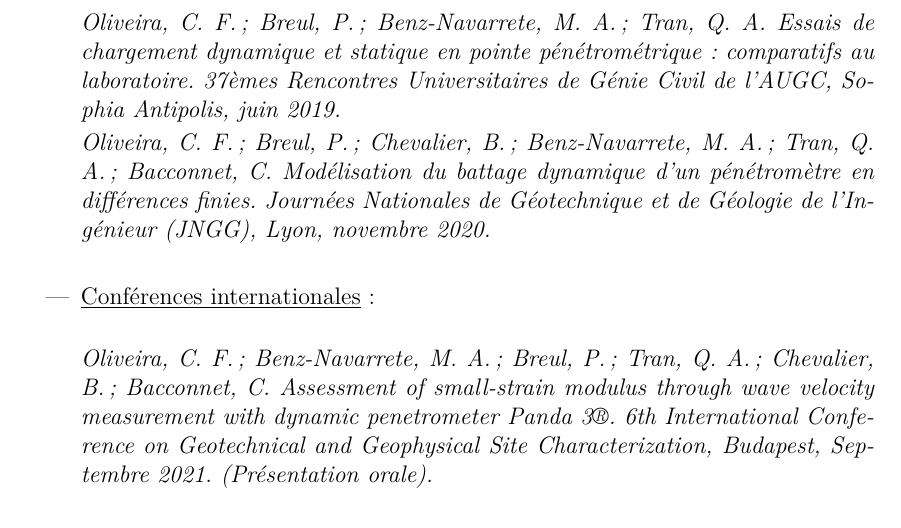
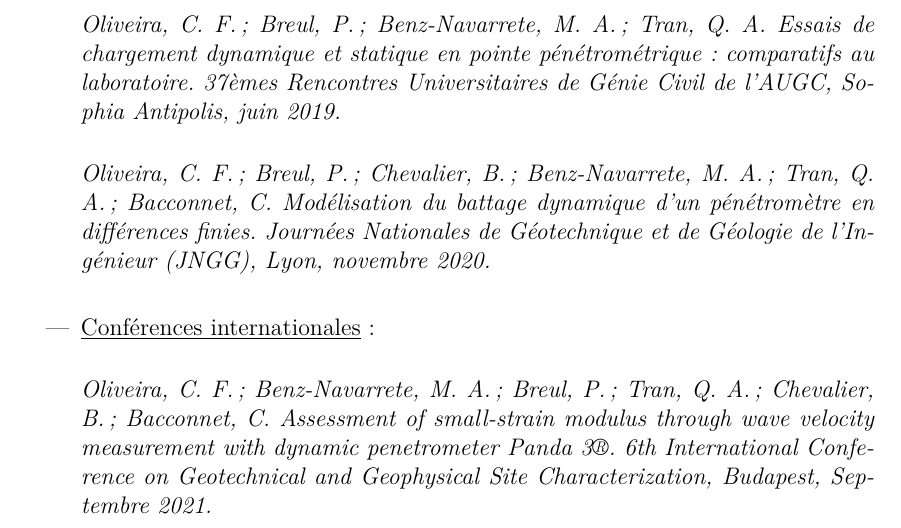
Before and after one commit to cforestti/rapport_comite, a LaTeX thesis (manuscript.tex): part of page 52 of 53, cut so that both start at the same text. Compiled offline with pdfLaTeX.

Commit message:
update_valorisation

```diff
--- a/manuscript.tex
+++ b/manuscript.tex
@@ -1157,14 +1157,13 @@ En tenant compte des aspects abordés dans ce rapport, les principales activité
 \begin{itemize}
     \item \underline{Conférences nationales} :\\[0.005cm]
 
-\emph{Oliveira, C. F. ; Breul, P. ; Benz-Navarrete, M. A. ; Tran, Q. A. Essais de chargement dynamique et statique en pointe pénétrométrique : comparatifs au laboratoire. 37èmes Rencontres Universitaires de Génie Civil de l’AUGC, Sophia Antipolis, juin 2019.}
-
+\emph{Oliveira, C. F. ; Breul, P. ; Benz-Navarrete, M. A. ; Tran, Q. A. Essais de chargement dynamique et statique en pointe pénétrométrique : comparatifs au laboratoire. 37èmes Rencontres Universitaires de Génie Civil de l’AUGC, Sophia Antipolis, juin 2019.}\\
 
 \emph{Oliveira, C. F. ; Breul, P. ; Chevalier, B. ; Benz-Navarrete, M. A. ; Tran, Q. A. ; Bacconnet, C. Modélisation du battage dynamique d'un pénétromètre en différences finies. Journées Nationales de Géotechnique et de Géologie de l’Ingénieur (JNGG), Lyon, novembre 2020.}\\[0.025cm]
 
 \item \underline{Conférences internationales} :\\[0.005cm]
 
-\emph{Oliveira, C. F. ; Benz-Navarrete, M. A. ; Breul, P. ; Tran, Q. A. ; Chevalier, B. ; Bacconnet, C. Assessment of small-strain modulus through wave velocity measurement with dynamic penetrometer Panda 3®. 6th International Conference on Geotechnical and Geophysical Site Characterization, Budapest, Sep- tembre 2021. (Présentation orale).}
+\emph{Oliveira, C. F. ; Benz-Navarrete, M. A. ; Breul, P. ; Tran, Q. A. ; Chevalier, B. ; Bacconnet, C. Assessment of small-strain modulus through wave velocity measurement with dynamic penetrometer Panda 3®. 6th International Conference on Geotechnical and Geophysical Site Characterization, Budapest, Septembre 2021.}
 
 \end{itemize}
 
```
Also changed, not shown: original_corrected.tex (+1 -1 lines), manuscript.pdf, 6 other files.
